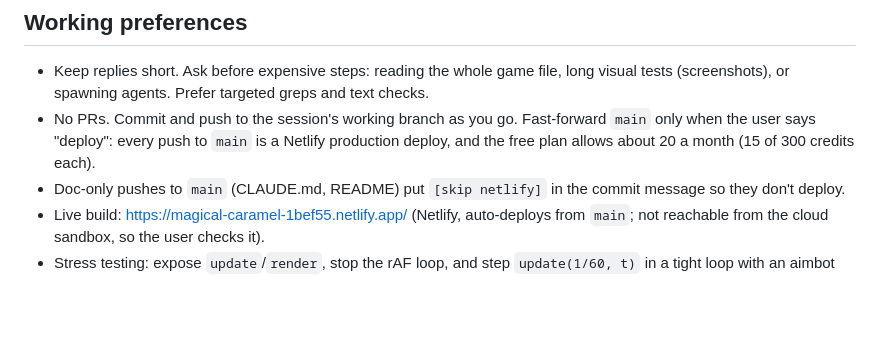
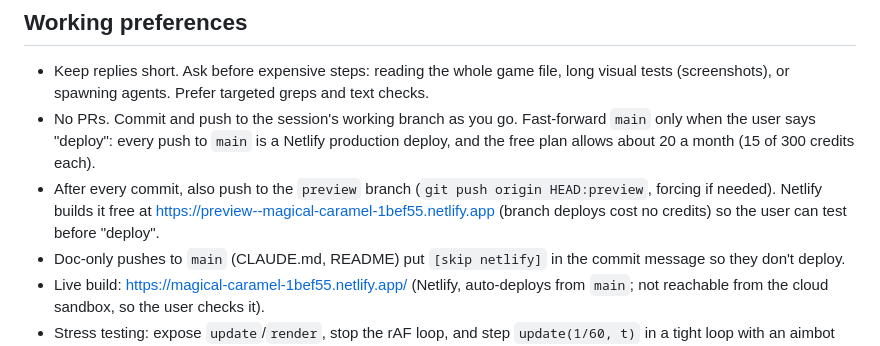
Before and after one commit to WH173-0U7/CQB-2D, a Markdown page: CLAUDE.md, the part around the change. Rendered like a GitHub page; blank space fills up the shorter version.

Commit message:
Note the free preview branch deploy in CLAUDE.md
Co-Authored-By: Claude Opus 5.5 <noreply@anthropic.com>
Claude-Session: https://claude.ai/code/session_0122ALJNqnMfuWuuVDJhUw4P

```diff
--- a/CLAUDE.md
+++ b/CLAUDE.md
@@ -13,6 +13,7 @@ The whole game is **one self-contained, offline HTML file** (`index.html`).
 ## Working preferences
 - Keep replies short. Ask before expensive steps: reading the whole game file, long visual tests (screenshots), or spawning agents. Prefer targeted greps and text checks.
 - No PRs. Commit and push to the session's working branch as you go. Fast-forward `main` only when the user says "deploy": every push to `main` is a Netlify production deploy, and the free plan allows about 20 a month (15 of 300 credits each).
+- After every commit, also push to the `preview` branch (`git push origin HEAD:preview`, forcing if needed). Netlify builds it free at https://preview--magical-caramel-1bef55.netlify.app (branch deploys cost no credits) so the user can test before "deploy".
 - Doc-only pushes to `main` (CLAUDE.md, README) put `[skip netlify]` in the commit message so they don't deploy.
 - Live build: https://magical-caramel-1bef55.netlify.app/ (Netlify, auto-deploys from `main`; not reachable from the cloud sandbox, so the user checks it).
 - Stress testing: expose `update`/`render`, stop the rAF loop, and step `update(1/60, t)` in a tight loop with an aimbot for the player (render every 3rd step) to simulate minutes of fights in seconds; count errors and the size of each live object list.
```
